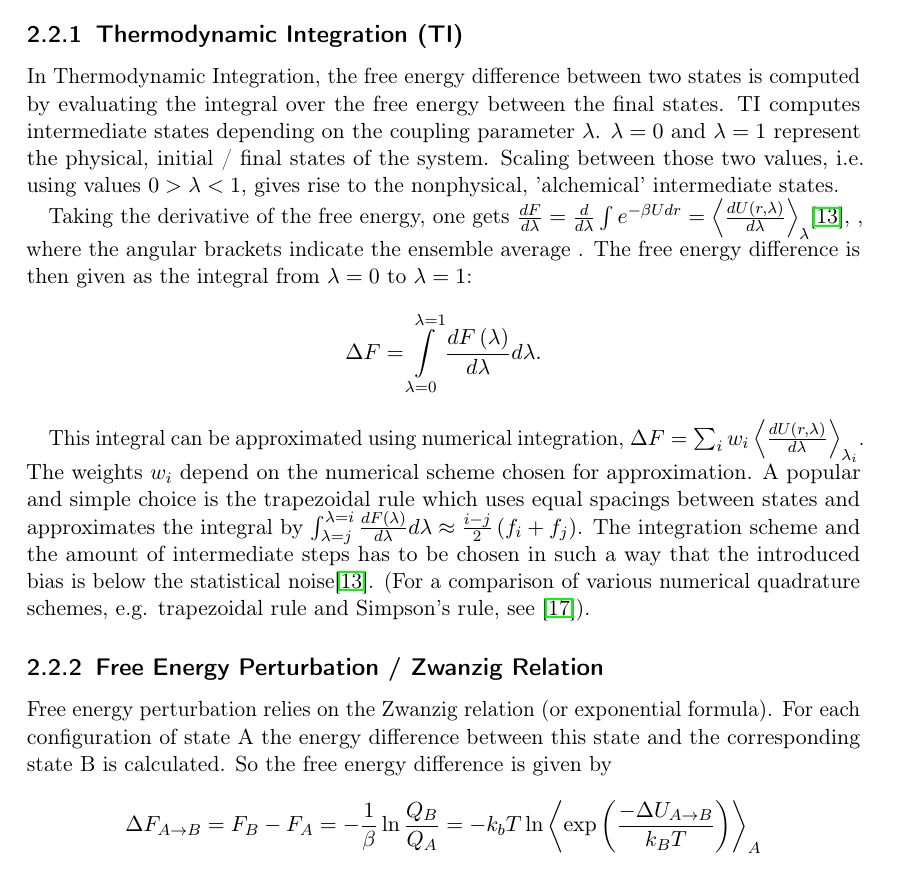
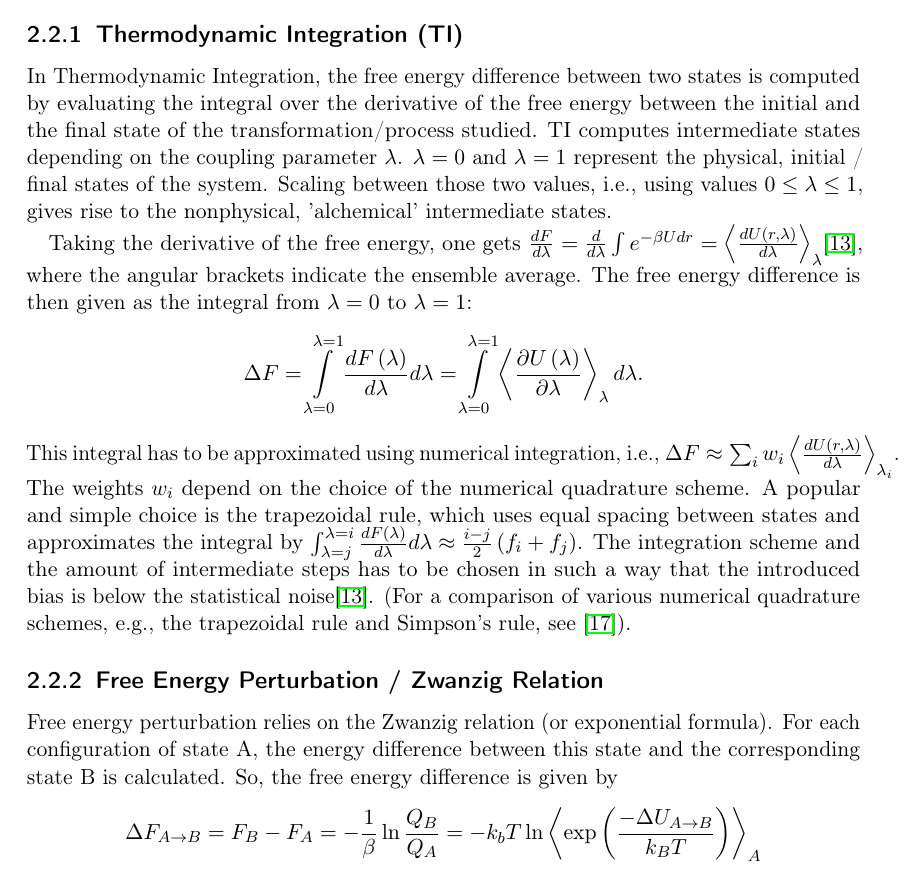
Before and after one commit to jalhackl/Master-Bioinformatik-Transformato, a LaTeX thesis (main.tex, which reads B) Chapters/free_energy_calculations.tex): part of page 9 of 53, cut so that both start at the same text. Compiled offline with pdfLaTeX.

Commit message:
Pass through TI section

```diff
--- a/B) Chapters/free_energy_calculations.tex
+++ b/B) Chapters/free_energy_calculations.tex
@@ -93,34 +93,36 @@ see \cite{Bruckner.2011} and \cite{Ruiter.2013}).
 \subsection{Thermodynamic Integration (TI)}
 
 In Thermodynamic Integration, the free energy difference between two
-states is computed by evaluating the integral over the free energy
-between the final states. TI computes intermediate
+states is computed by evaluating the integral over the derivative of the free energy
+between the initial and the final state of the transformation/process studied. TI computes intermediate
 states depending on the coupling parameter $\lambda$. $\lambda=0$
 and $\lambda=1$ represent the physical, initial / final states of
-the system. Scaling between those two values, i.e. using values $0>\lambda<1$,
+the system. Scaling between those two values, i.e., using values $0\le\lambda\le1$,
 gives rise to the nonphysical, 'alchemical' intermediate states.
 
 Taking the derivative of the free energy, one gets $\frac{dF}{d\lambda}=\frac{d}{d\lambda}\int e^{-\beta U dr}=\left\langle \frac{dU\left(r,\lambda\right)}{d\lambda}\right\rangle _{\lambda}$\cite{Shirts.2013},
-, where the angular brackets indicate the ensemble average .
+where the angular brackets indicate the ensemble average.
 The free energy difference is then given as the integral from $\lambda=0$ to $\lambda=1$:
 \[
-\Delta F=\intop_{\lambda=0}^{\lambda=1}\frac{dF\left(\lambda\right)}{d\lambda}d\lambda.
+\Delta F=
+\intop_{\lambda=0}^{\lambda=1}\frac{dF\left(\lambda\right)}{d\lambda}d\lambda=
+\intop_{\lambda=0}^{\lambda=1}\left\langle\frac{\partial U\left(\lambda\right)}{\partial\lambda}\right\rangle_\lambda d\lambda
+.
 \]
-
-This integral can be approximated using numerical integration, $\Delta F=\sum_{i}w_{i}\left\langle \frac{dU\left(r,\lambda\right)}{d\lambda}\right\rangle _{\lambda_{i}}$.
-The weights $w_{i}$ depend on the numerical scheme chosen for approximation.
-A popular and simple choice is the trapezoidal rule which uses equal
-spacings between states and approximates the integral by $\intop_{\lambda=j}^{\lambda=i}\frac{dF\left(\lambda\right)}{d\lambda}d\lambda\approx\frac{i-j}{2}\left(f_{i}+f_{j}\right)$.
+This integral has to be approximated using numerical integration, i.e., $\Delta F\approx\sum_{i}w_{i}\left\langle \frac{dU\left(r,\lambda\right)}{d\lambda}\right\rangle _{\lambda_{i}}$.
+The weights $w_{i}$ depend on the choice of the numerical quadrature scheme.
+A popular and simple choice is the trapezoidal rule, which uses equal
+spacing between states and approximates the integral by $\intop_{\lambda=j}^{\lambda=i}\frac{dF\left(\lambda\right)}{d\lambda}d\lambda\approx\frac{i-j}{2}\left(f_{i}+f_{j}\right)$.
 The integration scheme and the amount of intermediate steps has to
 be chosen in such a way that the introduced bias is below the statistical
 noise\cite{Shirts.2013}. (For a comparison of various numerical quadrature
-schemes, e.g. trapezoidal rule and Simpson's rule, see \cite{Bruckner.2011b}).
+schemes, e.g., the trapezoidal rule and Simpson's rule, see \cite{Bruckner.2011b}).
 
 \subsection{Free Energy Perturbation / Zwanzig Relation}
 
 Free energy perturbation relies on the Zwanzig relation (or exponential
-formula). For each configuration of state A the energy difference
-between this state and the corresponding state B is calculated. So the
+formula). For each configuration of state A, the energy difference
+between this state and the corresponding state B is calculated. So, the
 free energy difference is given by
 \[
 \Delta F_{A\rightarrow B}=F_{B}-F_{A}=-\frac{1}{\beta}\ln\frac{Q_{B}}{Q_{A}}=-k_{b}T\ln\left\langle \exp\left(\frac{-\Delta U_{A\rightarrow B}}{k_{B}T}\right)\right\rangle _{A}
```
